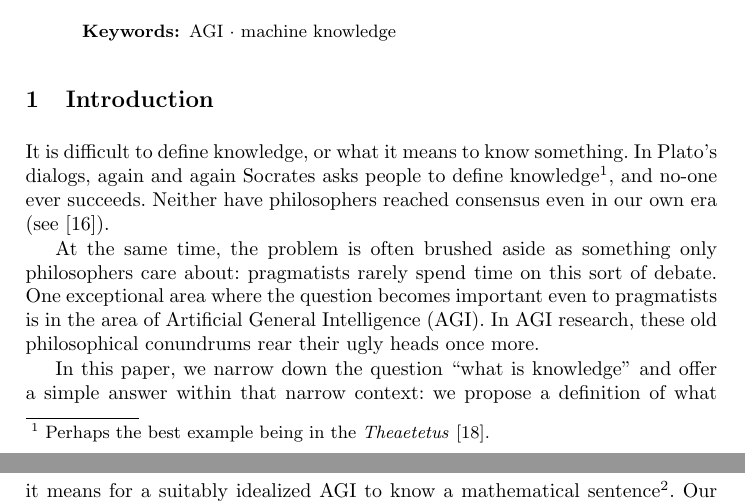
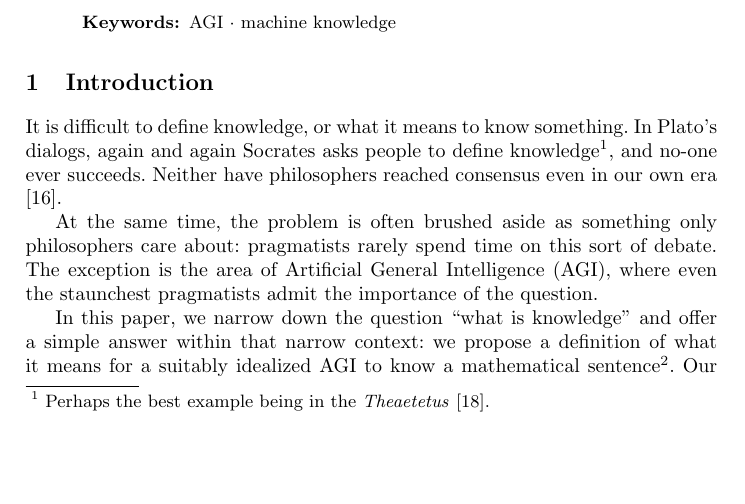
Before and after one commit to semitrivial/short-circuiting, a LaTeX thesis (short.tex): two parts of pages 1 and 2 of 12 before the commit and part of page 1 of 12 after it, the two joined at a grey line, cut so that both start at the same text, the shorter picture padded with empty space. Compiled offline with pdfLaTeX.

Commit message:
Avoid some awkwardness

```diff
--- a/short.tex
+++ b/short.tex
@@ -61,14 +61,12 @@ It is difficult to define knowledge, or what it means to know something.
 In Plato's dialogs, again and again Socrates asks people to define
 knowledge\footnote{Perhaps the best example being in the \emph{Theaetetus}
 \cite{theaetetus}.}, and no-one ever succeeds. Neither have philosophers
-reached consensus even in our own era (see \cite{sep-knowledge-analysis}).
+reached consensus even in our own era \cite{sep-knowledge-analysis}.
 
 At the same time, the problem is often brushed aside as something only
 philosophers care about: pragmatists rarely spend time
-on this sort of debate. One exceptional area where the question becomes
-important even to pragmatists is in the area of Artificial General Intelligence
-(AGI). In AGI research, these old philosophical conundrums rear their ugly heads
-once more.
+on this sort of debate. The exception is the area of Artificial General Intelligence
+(AGI), where even the staunchest pragmatists admit the importance of the question.
 
 In this paper, we narrow down the question ``what is knowledge'' and offer
 a simple answer within that narrow context:
```
